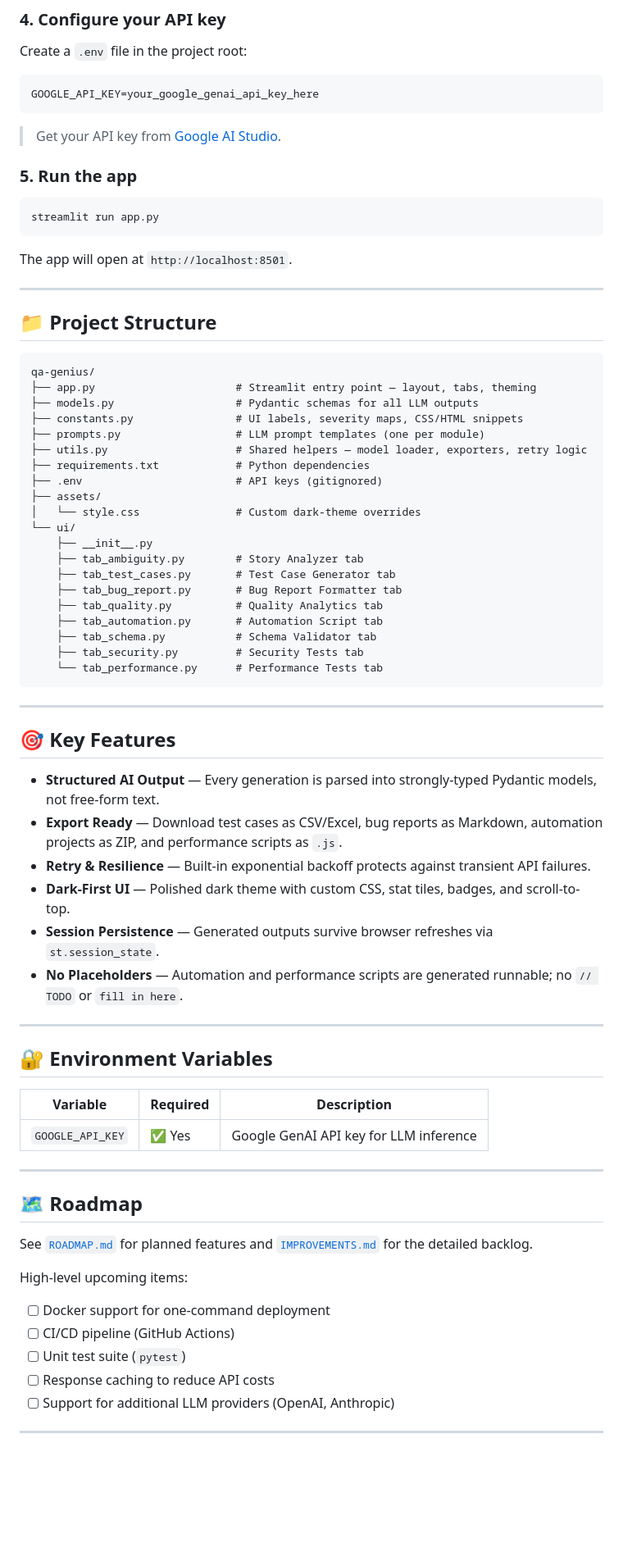
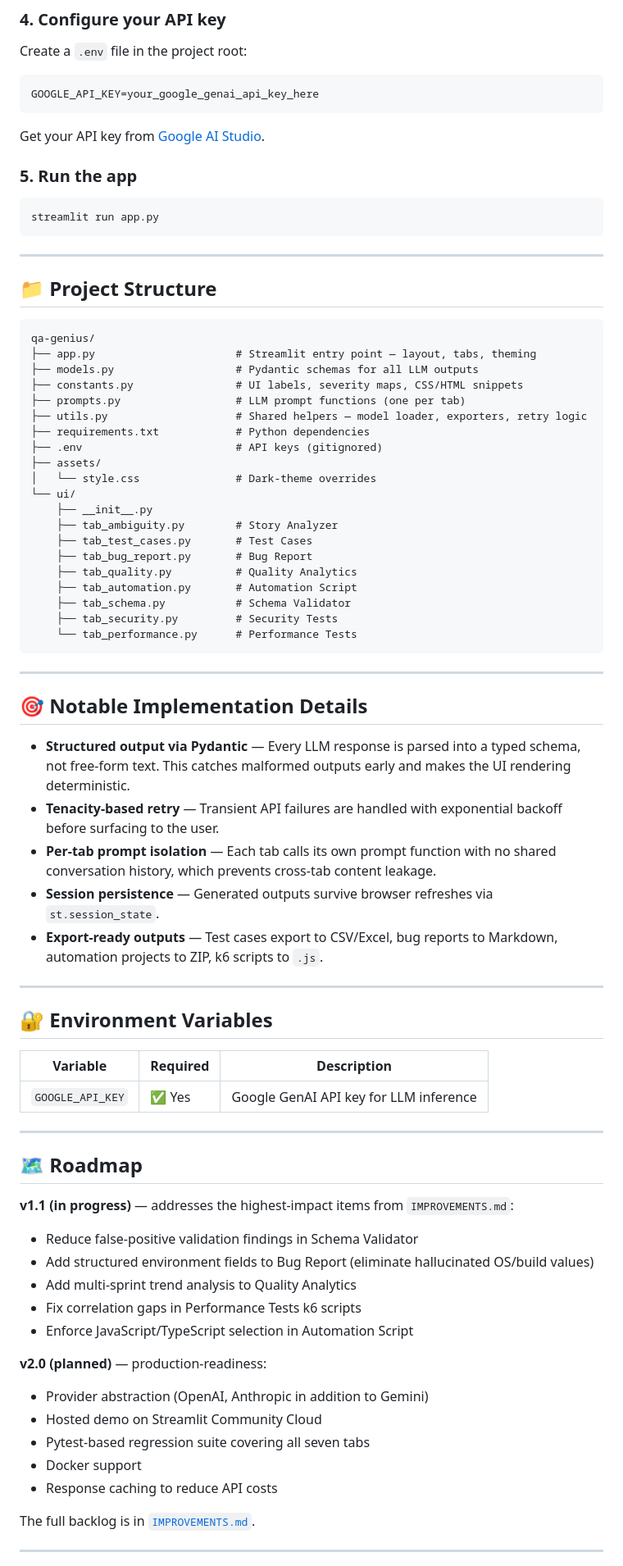
Before and after one commit to Yusuf-Hridoy/QA-Genius, a Markdown page: README.md, the part around one of its changes. Shown at 82% size. GitHub-like rendering; blank space fills up the shorter version.

````diff
--- a/README.md
+++ b/README.md
@@ -84,15 +144,13 @@ Create a `.env` file in the project root:
 GOOGLE_API_KEY=your_google_genai_api_key_here
 ```
 
-> Get your API key from [Google AI Studio](https://aistudio.google.com/app/apikey).
+Get your API key from [Google AI Studio](https://aistudio.google.com/app/apikey).
 
 ### 5. Run the app
 
 ```bash
 streamlit run app.py
 ```
-
-The app will open at `http://localhost:8501`.
 
 ---
 
@@ -103,34 +161,33 @@ qa-genius/
 ├── app.py                      # Streamlit entry point — layout, tabs, theming
 ├── models.py                   # Pydantic schemas for all LLM outputs
 ├── constants.py                # UI labels, severity maps, CSS/HTML snippets
-├── prompts.py                  # LLM prompt templates (one per module)
+├── prompts.py                  # LLM prompt functions (one per tab)
 ├── utils.py                    # Shared helpers — model loader, exporters, retry logic
 ├── requirements.txt            # Python dependencies
 ├── .env                        # API keys (gitignored)
 ├── assets/
-│   └── style.css               # Custom dark-theme overrides
+│   └── style.css               # Dark-theme overrides
 └── ui/
     ├── __init__.py
-    ├── tab_ambiguity.py        # Story Analyzer tab
-    ├── tab_test_cases.py       # Test Case Generator tab
-    ├── tab_bug_report.py       # Bug Report Formatter tab
-    ├── tab_quality.py          # Quality Analytics tab
-    ├── tab_automation.py       # Automation Script tab
-    ├── tab_schema.py           # Schema Validator tab
-    ├── tab_security.py         # Security Tests tab
-    └── tab_performance.py      # Performance Tests tab
+    ├── tab_ambiguity.py        # Story Analyzer
+    ├── tab_test_cases.py       # Test Cases
+    ├── tab_bug_report.py       # Bug Report
+    ├── tab_quality.py          # Quality Analytics
+    ├── tab_automation.py       # Automation Script
+    ├── tab_schema.py           # Schema Validator
+    ├── tab_security.py         # Security Tests
+    └── tab_performance.py      # Performance Tests
 ```
 
 ---
 
-## 🎯 Key Features
+## 🎯 Notable Implementation Details
 
-- **Structured AI Output** — Every generation is parsed into strongly-typed Pydantic models, not free-form text.
-- **Export Ready** — Download test cases as CSV/Excel, bug reports as Markdown, automation projects as ZIP, and performance scripts as `.js`.
-- **Retry & Resilience** — Built-in exponential backoff protects against transient API failures.
-- **Dark-First UI** — Polished dark theme with custom CSS, stat tiles, badges, and scroll-to-top.
-- **Session Persistence** — Generated outputs survive browser refreshes via `st.session_state`.
-- **No Placeholders** — Automation and performance scripts are generated runnable; no `// TODO` or `fill in here`.
+- **Structured output via Pydantic** — Every LLM response is parsed into a typed schema, not free-form text. This catches malformed outputs early and makes the UI rendering deterministic.
+- **Tenacity-based retry** — Transient API failures are handled with exponential backoff before surfacing to the user.
+- **Per-tab prompt isolation** — Each tab calls its own prompt function with no shared conversation history, which prevents cross-tab content leakage.
+- **Session persistence** — Generated outputs survive browser refreshes via `st.session_state`.
+- **Export-ready outputs** — Test cases export to CSV/Excel, bug reports to Markdown, automation projects to ZIP, k6 scripts to `.js`.
 
 ---
 
@@ -144,15 +201,21 @@ qa-genius/
 
 ## 🗺️ Roadmap
 
-See [`ROADMAP.md`](ROADMAP.md) for planned features and [`IMPROVEMENTS.md`](IMPROVEMENTS.md) for the detailed backlog.
+**v1.1 (in progress)** — addresses the highest-impact items from `IMPROVEMENTS.md`:
+- Reduce false-positive validation findings in Schema Validator
+- Add structured environment fields to Bug Report (eliminate hallucinated OS/build values)
+- Add multi-sprint trend analysis to Quality Analytics
+- Fix correlation gaps in Performance Tests k6 scripts
+- Enforce JavaScript/TypeScript selection in Automation Script
 
-High-level upcoming items:
+**v2.0 (planned)** — production-readiness:
+- Provider abstraction (OpenAI, Anthropic in addition to Gemini)
+- Hosted demo on Streamlit Community Cloud
+- Pytest-based regression suite covering all seven tabs
+- Docker support
+- Response caching to reduce API costs
 
-- [ ] Docker support for one-command deployment
-- [ ] CI/CD pipeline (GitHub Actions)
-- [ ] Unit test suite (`pytest`)
-- [ ] Response caching to reduce API costs
-- [ ] Support for additional LLM providers (OpenAI, Anthropic)
+The full backlog is in [`IMPROVEMENTS.md`](IMPROVEMENTS.md).
 
 ---
 
````
Also changed, not shown: other parts of README.md (+83 -31 lines).
